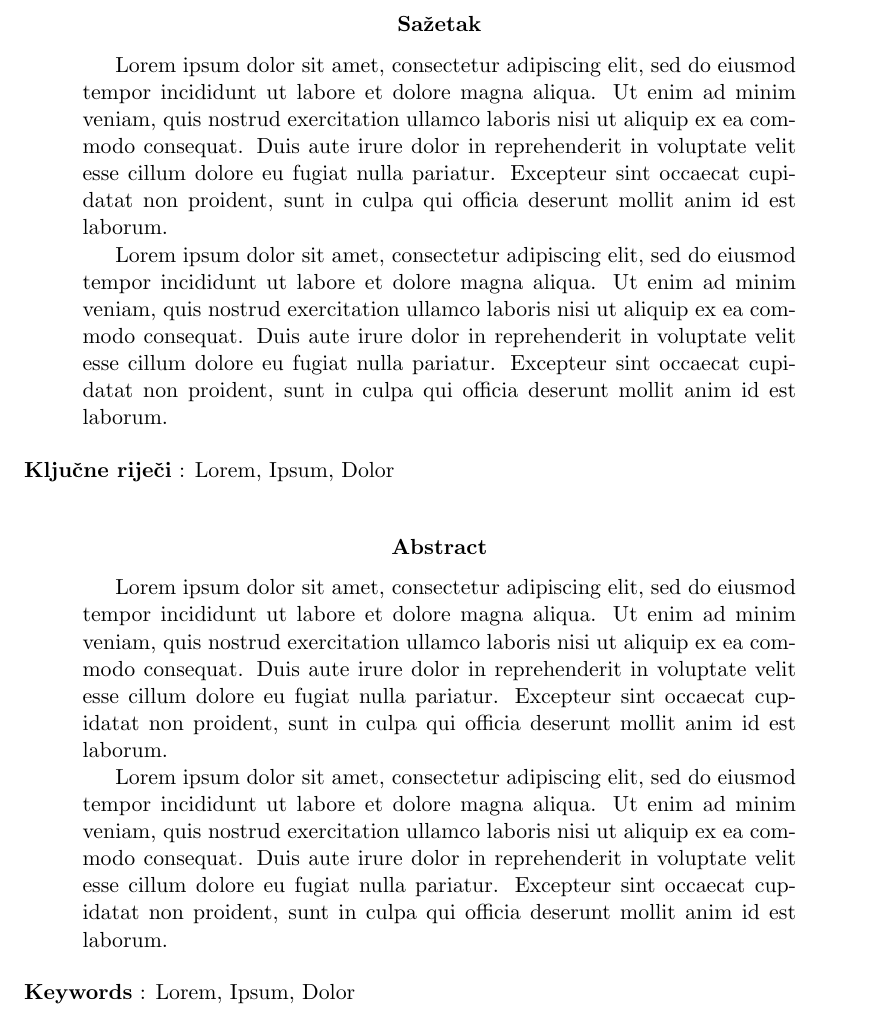
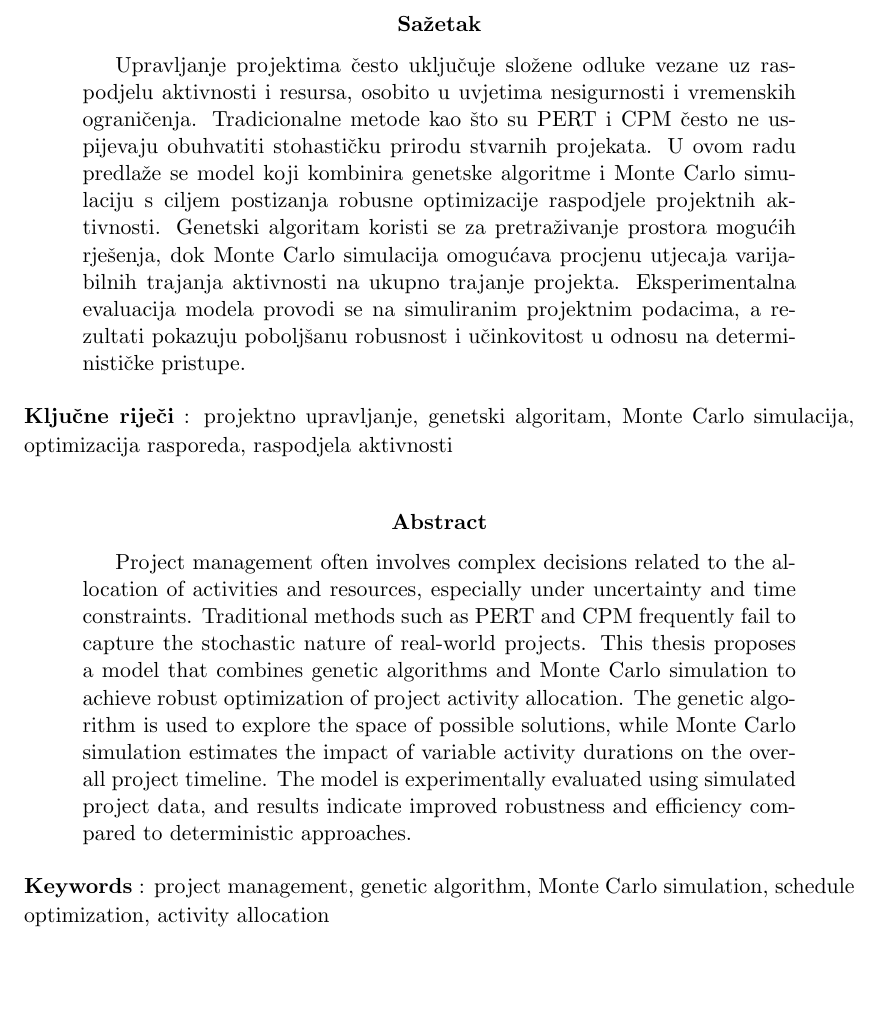
Before and after one commit to nnizic/diplomski_FIPU, a LaTeX paper (main.tex, which reads sazetak.tex): part of page 3 of 13, cut so that both start at the same text, the shorter picture padded with empty space. Compiled offline with pdfLaTeX.

Commit message:
sažetak

```diff
--- a/sazetak.tex
+++ b/sazetak.tex
@@ -1,13 +1,9 @@
 \selectlanguage{croatian}
 \begin{abstract}
-
-Lorem ipsum dolor sit amet, consectetur adipiscing elit, sed do eiusmod tempor incididunt ut labore et dolore magna aliqua. Ut enim ad minim veniam, quis nostrud exercitation ullamco laboris nisi ut aliquip ex ea commodo consequat. Duis aute irure dolor in reprehenderit in voluptate velit esse cillum dolore eu fugiat nulla pariatur. Excepteur sint occaecat cupidatat non proident, sunt in culpa qui officia deserunt mollit anim id est laborum.
-
-Lorem ipsum dolor sit amet, consectetur adipiscing elit, sed do eiusmod tempor incididunt ut labore et dolore magna aliqua. Ut enim ad minim veniam, quis nostrud exercitation ullamco laboris nisi ut aliquip ex ea commodo consequat. Duis aute irure dolor in reprehenderit in voluptate velit esse cillum dolore eu fugiat nulla pariatur. Excepteur sint occaecat cupidatat non proident, sunt in culpa qui officia deserunt mollit anim id est laborum.
-
+Upravljanje projektima često uključuje složene odluke vezane uz raspodjelu aktivnosti i resursa, osobito u uvjetima nesigurnosti i vremenskih ograničenja. Tradicionalne metode kao što su PERT i CPM često ne uspijevaju obuhvatiti stohastičku prirodu stvarnih projekata. U ovom radu predlaže se model koji kombinira genetske algoritme i Monte Carlo simulaciju s ciljem postizanja robusne optimizacije raspodjele projektnih aktivnosti. Genetski algoritam koristi se za pretraživanje prostora mogućih rješenja, dok Monte Carlo simulacija omogućava procjenu utjecaja varijabilnih trajanja aktivnosti na ukupno trajanje projekta. Eksperimentalna evaluacija modela provodi se na simuliranim projektnim podacima, a rezultati pokazuju poboljšanu robusnost i učinkovitost u odnosu na determinističke pristupe.
 \end{abstract}
 \begin{small}
-\textbf{Ključne riječi} : Lorem, Ipsum, Dolor
+\textbf{Ključne riječi} : projektno upravljanje, genetski algoritam, Monte Carlo simulacija, optimizacija rasporeda, raspodjela aktivnosti
 \end{small}
 
 \bigskip
@@ -15,11 +11,8 @@ Lorem ipsum dolor sit amet, consectetur adipiscing elit, sed do eiusmod tempor i
 \selectlanguage{english}
 \begin{abstract}
 
-Lorem ipsum dolor sit amet, consectetur adipiscing elit, sed do eiusmod tempor incididunt ut labore et dolore magna aliqua. Ut enim ad minim veniam, quis nostrud exercitation ullamco laboris nisi ut aliquip ex ea commodo consequat. Duis aute irure dolor in reprehenderit in voluptate velit esse cillum dolore eu fugiat nulla pariatur. Excepteur sint occaecat cupidatat non proident, sunt in culpa qui officia deserunt mollit anim id est laborum.
-
-Lorem ipsum dolor sit amet, consectetur adipiscing elit, sed do eiusmod tempor incididunt ut labore et dolore magna aliqua. Ut enim ad minim veniam, quis nostrud exercitation ullamco laboris nisi ut aliquip ex ea commodo consequat. Duis aute irure dolor in reprehenderit in voluptate velit esse cillum dolore eu fugiat nulla pariatur. Excepteur sint occaecat cupidatat non proident, sunt in culpa qui officia deserunt mollit anim id est laborum.
-
+Project management often involves complex decisions related to the allocation of activities and resources, especially under uncertainty and time constraints. Traditional methods such as PERT and CPM frequently fail to capture the stochastic nature of real-world projects. This thesis proposes a model that combines genetic algorithms and Monte Carlo simulation to achieve robust optimization of project activity allocation. The genetic algorithm is used to explore the space of possible solutions, while Monte Carlo simulation estimates the impact of variable activity durations on the overall project timeline. The model is experimentally evaluated using simulated project data, and results indicate improved robustness and efficiency compared to deterministic approaches.
 \end{abstract}
 \begin{small}
-\textbf{Keywords} : Lorem, Ipsum, Dolor
+\textbf{Keywords} : project management, genetic algorithm, Monte Carlo simulation, schedule optimization, activity allocation
 \end{small}
```
Also changed, not shown: main.pdf, 3 other files.
